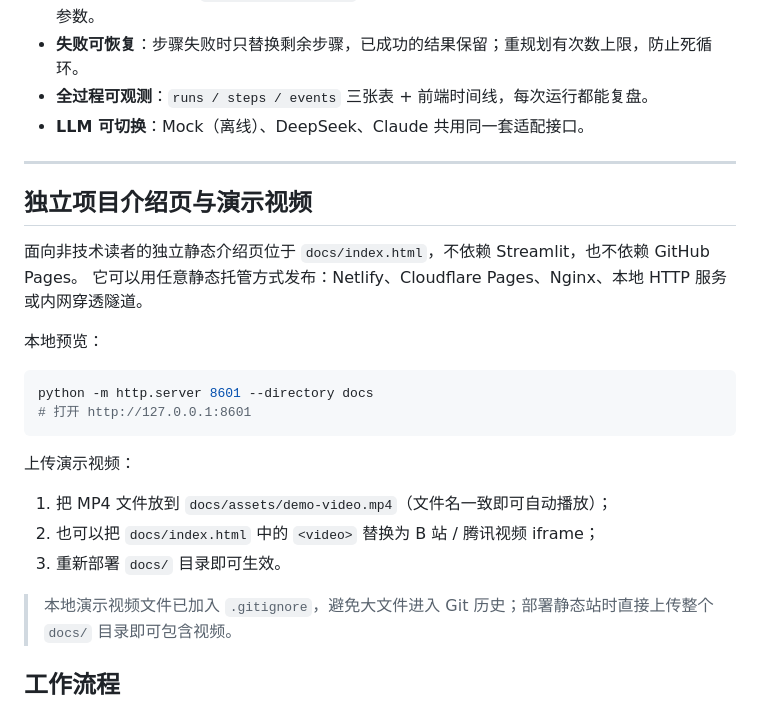
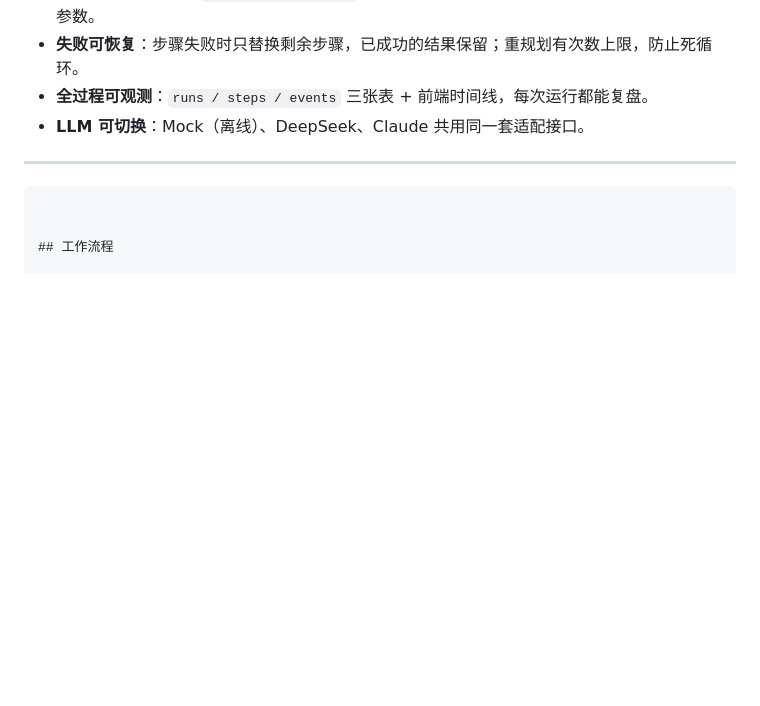
Before and after one commit to Huhy666/chemical-process-calculation, a Markdown page: README.md, the part around the change. Drawn GitHub-style; blank space fills up the shorter version.

````diff
--- a/README.md
+++ b/README.md
@@ -40,25 +40,9 @@
 
 ---
 
-## 独立项目介绍页与演示视频
 
-面向非技术读者的独立静态介绍页位于 `docs/index.html`，不依赖 Streamlit，也不依赖 GitHub Pages。
-它可以用任意静态托管方式发布：Netlify、Cloudflare Pages、Nginx、本地 HTTP 服务或内网穿透隧道。
-
-本地预览：
-
-```bash
-python -m http.server 8601 --directory docs
-# 打开 http://127.0.0.1:8601
 ```
 
-上传演示视频：
-
-1. 把 MP4 文件放到 `docs/assets/demo-video.mp4`（文件名一致即可自动播放）；
-2. 也可以把 `docs/index.html` 中的 `<video>` 替换为 B 站 / 腾讯视频 iframe；
-3. 重新部署 `docs/` 目录即可生效。
-
-> 本地演示视频文件已加入 `.gitignore`，避免大文件进入 Git 历史；部署静态站时直接上传整个 `docs/` 目录即可包含视频。
 
 ## 工作流程
 
````
